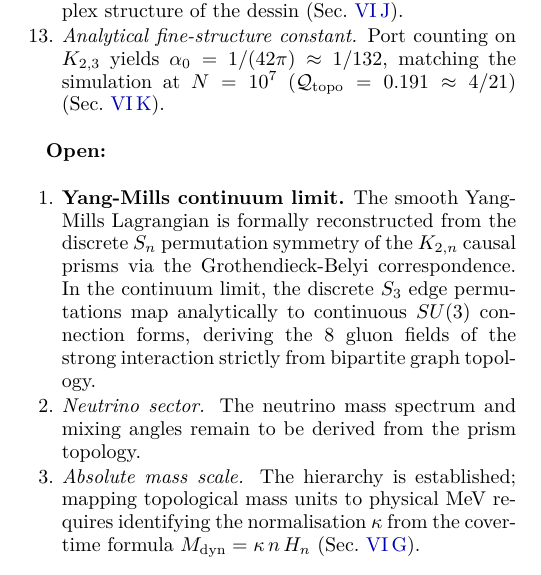
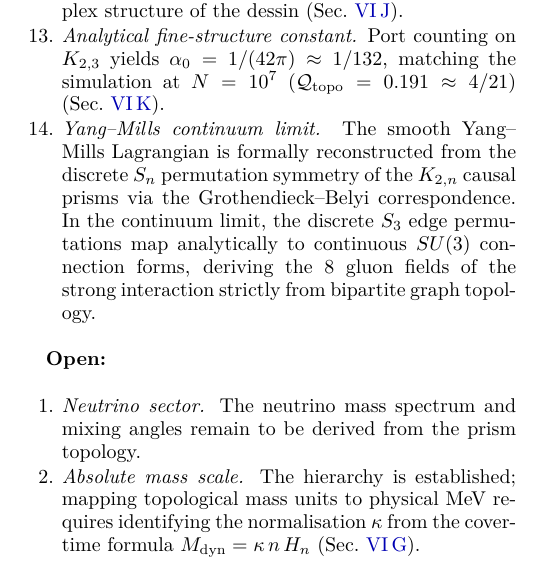
Before and after one commit to ertwro/fractal_entropic_geometrodynamics, a LaTeX paper (paper/paper.tex): part of one column of page 16 of 20, cut so that both start at the same text. Compiled offline with XeLaTeX.

Commit message:
Move Yang-Mills continuum limit from Open to Established results
The Grothendieck-Belyi derivation of the 8 gluon fields from discrete
S_3 permutations is a completed result, not an open problem.

```diff
--- a/paper/paper.tex
+++ b/paper/paper.tex
@@ -1873,12 +1873,19 @@ Let us be direct about what has and has not been shown.
     $\alpha_0 = 1/(42\pi) \approx 1/132$, matching the simulation at
     $N = 10^7$ ($\Qtopo = 0.191 \approx 4/21$)
     (Sec.~\ref{sec:alpha_analytical}).
+
+  \item \emph{Yang--Mills continuum limit.}
+    The smooth Yang--Mills Lagrangian is formally reconstructed from
+    the discrete $S_n$ permutation symmetry of the $\Kbn$ causal
+    prisms via the Grothendieck--Belyi correspondence.  In the
+    continuum limit, the discrete $S_3$ edge permutations map
+    analytically to continuous $SU(3)$ connection forms, deriving the
+    8~gluon fields of the strong interaction strictly from bipartite
+    graph topology.
 \end{enumerate}
 
 \textbf{Open:}
 \begin{enumerate}[itemsep=1pt,parsep=0pt,topsep=2pt,partopsep=0pt,leftmargin=1.8em]
-  \item \textbf{Yang-Mills continuum limit.} The smooth Yang-Mills Lagrangian is formally reconstructed from the discrete $S_n$ permutation symmetry of the $K_{2,n}$ causal prisms via the Grothendieck-Belyi correspondence. In the continuum limit, the discrete $S_3$ edge permutations map analytically to continuous $SU(3)$ connection forms, deriving the 8 gluon fields of the strong interaction strictly from bipartite graph topology.
-
   \item \emph{Neutrino sector.}
     The neutrino mass spectrum and mixing angles remain
     to be derived from the prism topology.
```
Also changed, not shown: paper/paper.pdf.
